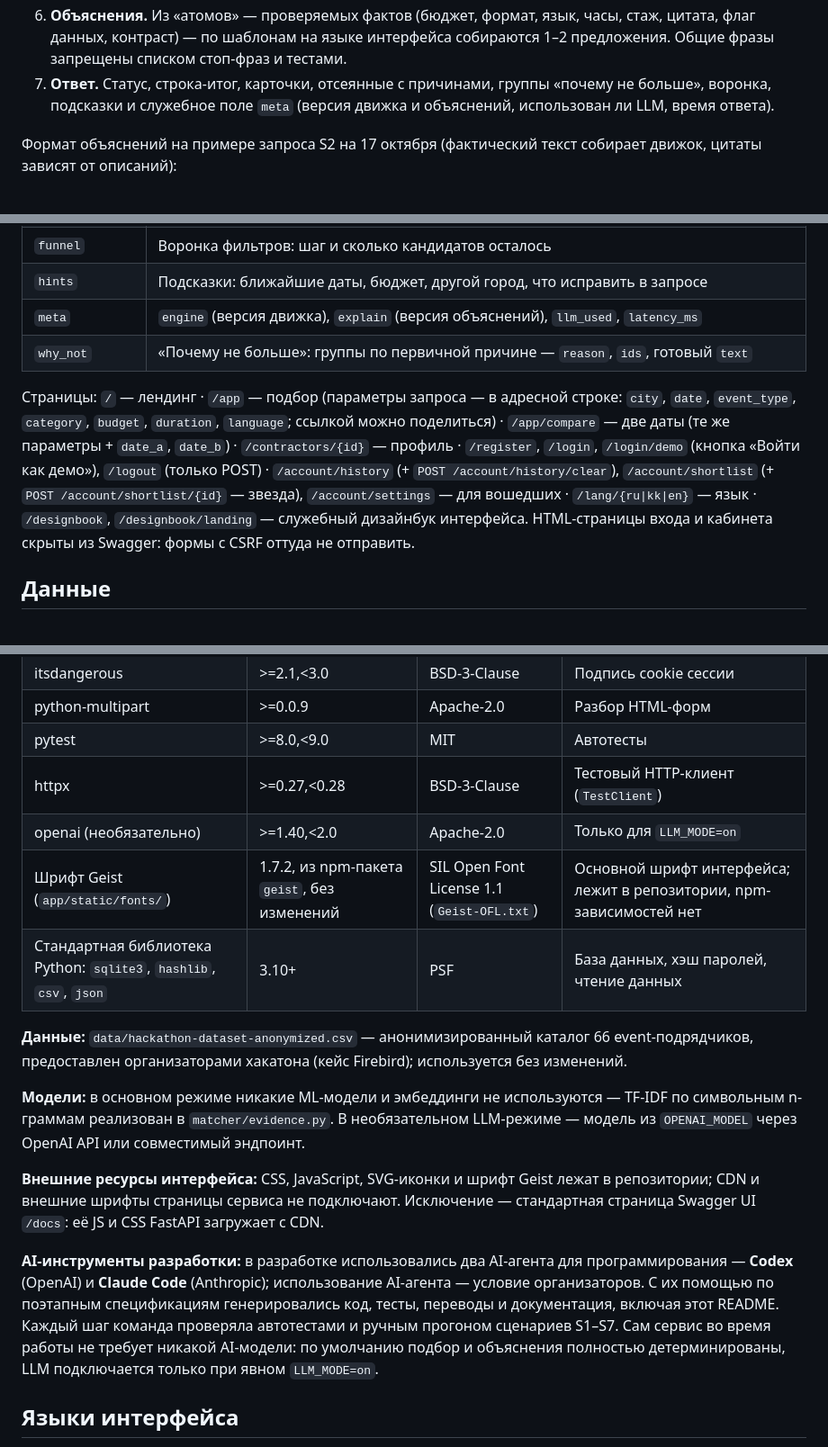
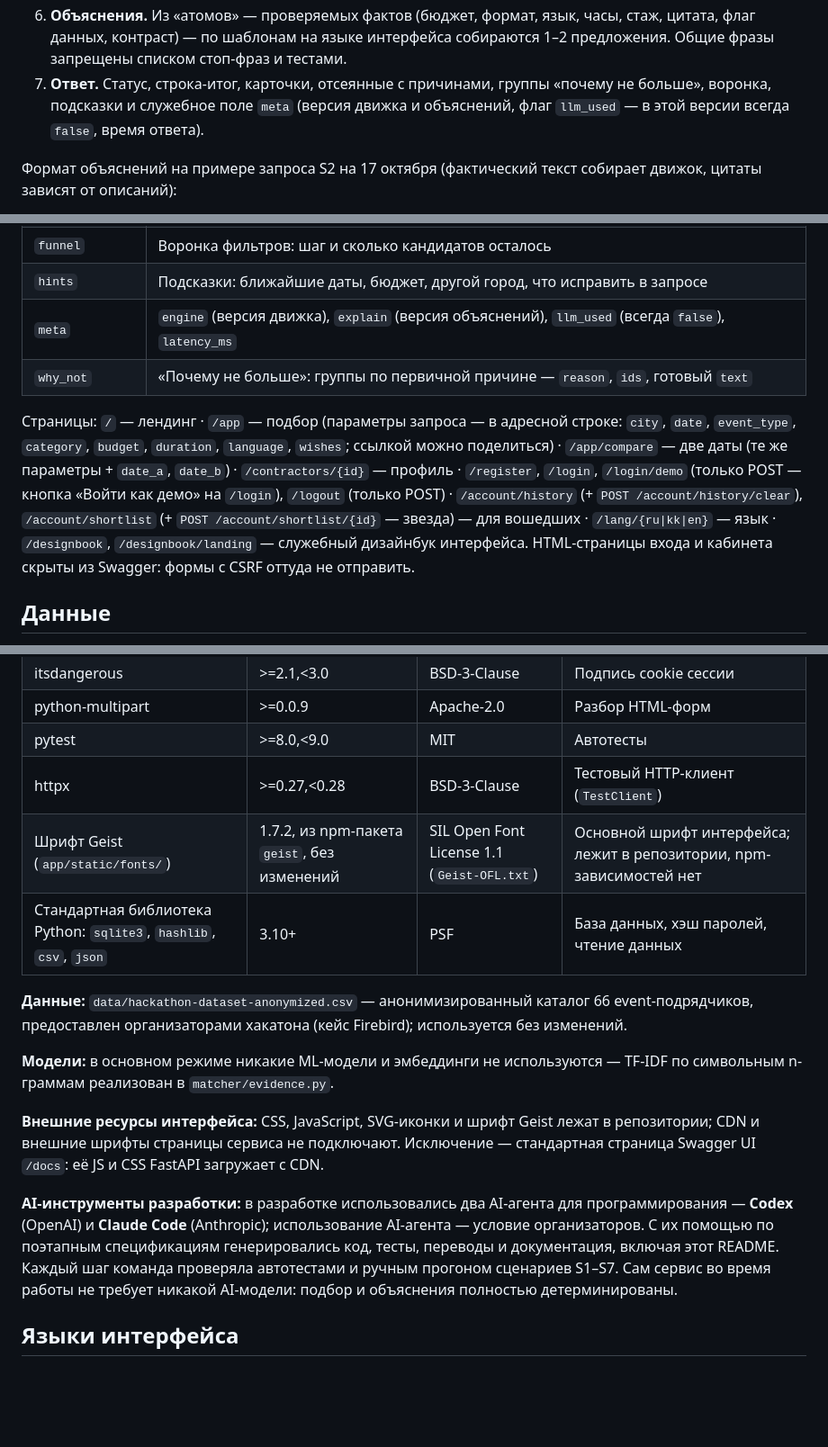
Before and after one commit to BAITC-Hacks/hack-ce6ddbc4-apex, a Markdown page: README.md, 3 parts joined by grey strips. Shown at 90% size. GitHub-like rendering; blank space fills up the shorter version.

```diff
--- a/README.md
+++ b/README.md
@@ -87,7 +86,7 @@ flowchart TD
 4. **Скоринг.** Прозрачный балл для прошедших (см. [«Формула скоринга»](#формула-скоринга)); сортировка по `(−score, цена, id)` — без случайности.
 5. **Топ-3 и контраст.** До трёх лучших карточек и число остальных подходящих (`more_count`); для каждой карточки ищется то, чем она отличается от двух других.
 6. **Объяснения.** Из «атомов» — проверяемых фактов (бюджет, формат, язык, часы, стаж, цитата, флаг данных, контраст) — по шаблонам на языке интерфейса собираются 1–2 предложения. Общие фразы запрещены списком стоп-фраз и тестами.
-7. **Ответ.** Статус, строка-итог, карточки, отсеянные с причинами, группы «почему не больше», воронка, подсказки и служебное поле `meta` (версия движка и объяснений, использован ли LLM, время ответа).
+7. **Ответ.** Статус, строка-итог, карточки, отсеянные с причинами, группы «почему не больше», воронка, подсказки и служебное поле `meta` (версия движка и объяснений, флаг `llm_used` — в этой версии всегда `false`, время ответа).
 
 Формат объяснений на примере запроса S2 на 17 октября (фактический текст собирает движок, цитаты зависят от описаний):
 
@@ -407,10 +402,10 @@ $r.status; $r.cards.id; $r.more_count
 | `reason_counts` | Сколько раз встречается каждая причина отсева |
 | `funnel` | Воронка фильтров: шаг и сколько кандидатов осталось |
 | `hints` | Подсказки: ближайшие даты, бюджет, другой город, что исправить в запросе |
-| `meta` | `engine` (версия движка), `explain` (версия объяснений), `llm_used`, `latency_ms` |
+| `meta` | `engine` (версия движка), `explain` (версия объяснений), `llm_used` (всегда `false`), `latency_ms` |
 | `why_not` | «Почему не больше»: группы по первичной причине — `reason`, `ids`, готовый `text` |
 
-Страницы: `/` — лендинг · `/app` — подбор (параметры запроса — в адресной строке: `city`, `date`, `event_type`, `category`, `budget`, `duration`, `language`; ссылкой можно поделиться) · `/app/compare` — две даты (те же параметры + `date_a`, `date_b`) · `/contractors/{id}` — профиль · `/register`, `/login`, `/login/demo` (кнопка «Войти как демо»), `/logout` (только POST) · `/account/history` (+ `POST /account/history/clear`), `/account/shortlist` (+ `POST /account/shortlist/{id}` — звезда), `/account/settings` — для вошедших · `/lang/{ru|kk|en}` — язык · `/designbook`, `/designbook/landing` — служебный дизайнбук интерфейса. HTML-страницы входа и кабинета скрыты из Swagger: формы с CSRF оттуда не отправить.
+Страницы: `/` — лендинг · `/app` — подбор (параметры запроса — в адресной строке: `city`, `date`, `event_type`, `category`, `budget`, `duration`, `language`, `wishes`; ссылкой можно поделиться) · `/app/compare` — две даты (те же параметры + `date_a`, `date_b`) · `/contractors/{id}` — профиль · `/register`, `/login`, `/login/demo` (только POST — кнопка «Войти как демо» на `/login`), `/logout` (только POST) · `/account/history` (+ `POST /account/history/clear`), `/account/shortlist` (+ `POST /account/shortlist/{id}` — звезда) — для вошедших · `/lang/{ru|kk|en}` — язык · `/designbook`, `/designbook/landing` — служебный дизайнбук интерфейса. HTML-страницы входа и кабинета скрыты из Swagger: формы с CSRF оттуда не отправить.
 
 ## Данные
 
@@ -570,17 +541,16 @@ OPENAI_BASE_URL=
 | python-multipart | >=0.0.9 | Apache-2.0 | Разбор HTML-форм |
 | pytest | >=8.0,<9.0 | MIT | Автотесты |
 | httpx | >=0.27,<0.28 | BSD-3-Clause | Тестовый HTTP-клиент (`TestClient`) |
-| openai (необязательно) | >=1.40,<2.0 | Apache-2.0 | Только для `LLM_MODE=on` |
 | Шрифт Geist (`app/static/fonts/`) | 1.7.2, из npm-пакета `geist`, без изменений | SIL Open Font License 1.1 (`Geist-OFL.txt`) | Основной шрифт интерфейса; лежит в репозитории, npm-зависимостей нет |
 | Стандартная библиотека Python: `sqlite3`, `hashlib`, `csv`, `json` | 3.10+ | PSF | База данных, хэш паролей, чтение данных |
 
 **Данные:** `data/hackathon-dataset-anonymized.csv` — анонимизированный каталог 66 event-подрядчиков, предоставлен организаторами хакатона (кейс Firebird); используется без изменений.
 
-**Модели:** в основном режиме никакие ML-модели и эмбеддинги не используются — TF-IDF по символьным n-граммам реализован в `matcher/evidence.py`. В необязательном LLM-режиме — модель из `OPENAI_MODEL` через OpenAI API или совместимый эндпоинт.
+**Модели:** в основном режиме никакие ML-модели и эмбеддинги не используются — TF-IDF по символьным n-граммам реализован в `matcher/evidence.py`.
 
 **Внешние ресурсы интерфейса:** CSS, JavaScript, SVG-иконки и шрифт Geist лежат в репозитории; CDN и внешние шрифты страницы сервиса не подключают. Исключение — стандартная страница Swagger UI `/docs`: её JS и CSS FastAPI загружает с CDN.
 
-**AI-инструменты разработки:** в разработке использовались два AI-агента для программирования — **Codex** (OpenAI) и **Claude Code** (Anthropic); использование AI-агента — условие организаторов. С их помощью по поэтапным спецификациям генерировались код, тесты, переводы и документация, включая этот README. Каждый шаг команда проверяла автотестами и ручным прогоном сценариев S1–S7. Сам сервис во время работы не требует никакой AI-модели: по умолчанию подбор и объяснения полностью детерминированы, LLM подключается только при явном `LLM_MODE=on`.
+**AI-инструменты разработки:** в разработке использовались два AI-агента для программирования — **Codex** (OpenAI) и **Claude Code** (Anthropic); использование AI-агента — условие организаторов. С их помощью по поэтапным спецификациям генерировались код, тесты, переводы и документация, включая этот README. Каждый шаг команда проверяла автотестами и ручным прогоном сценариев S1–S7. Сам сервис во время работы не требует никакой AI-модели: подбор и объяснения полностью детерминированы.
 
 ## Языки интерфейса
 
```
Also changed, not shown: other parts of README.md (+13 -42 lines).
